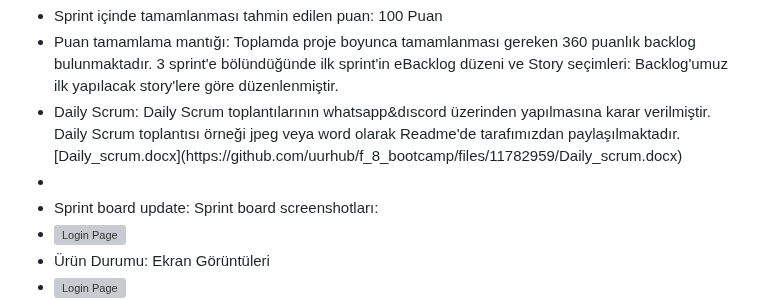
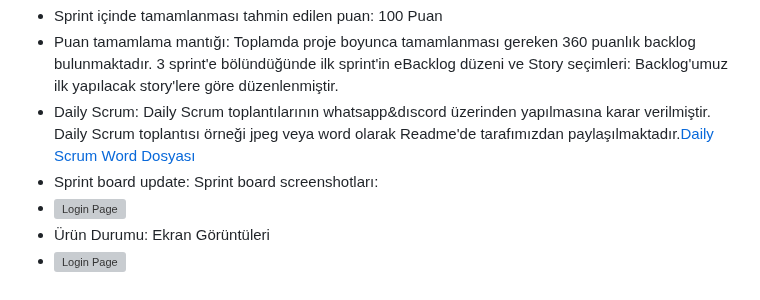
Before and after one commit to uurhub/WisePath, a Markdown page: README.md, the part around the change. GitHub-like rendering; grey boxes are pictures that could not be loaded.

```diff
--- a/README.md
+++ b/README.md
@@ -49,7 +49,7 @@
 <ul>
 <li>Sprint içinde tamamlanması tahmin edilen puan: 100 Puan</li>
 <li>Puan tamamlama mantığı: Toplamda proje boyunca tamamlanması gereken 360 puanlık backlog bulunmaktadır. 3 sprint'e bölündüğünde ilk sprint'in eBacklog düzeni ve Story seçimleri: Backlog'umuz ilk yapılacak story'lere göre düzenlenmiştir.</li>
-<li>Daily Scrum: Daily Scrum toplantılarının whatsapp&dıscord üzerinden yapılmasına karar verilmiştir. Daily Scrum toplantısı örneği jpeg veya word olarak Readme'de tarafımızdan paylaşılmaktadır.[Daily_scrum.docx](https://github.com/uurhub/f_8_bootcamp/files/11782959/Daily_scrum.docx)<li>
+<li>Daily Scrum: Daily Scrum toplantılarının whatsapp&dıscord üzerinden yapılmasına karar verilmiştir. Daily Scrum toplantısı örneği jpeg veya word olarak Readme'de tarafımızdan paylaşılmaktadır.<a href="https://github.com/uurhub/f_8_bootcamp/files/11782959/Daily_scrum.docx">Daily Scrum Word Dosyası</a>
 <li>Sprint board update: Sprint board screenshotları:</li>
 <li><img src="https://github.com/uurhub/f_8_bootcamp/assets/70581331/8b5c015c-7e3f-4d9c-aea2-41fe2855dcfd.png" alt="Login Page" width="300"/></li>
 <li>Ürün Durumu: Ekran Görüntüleri</li>
```
